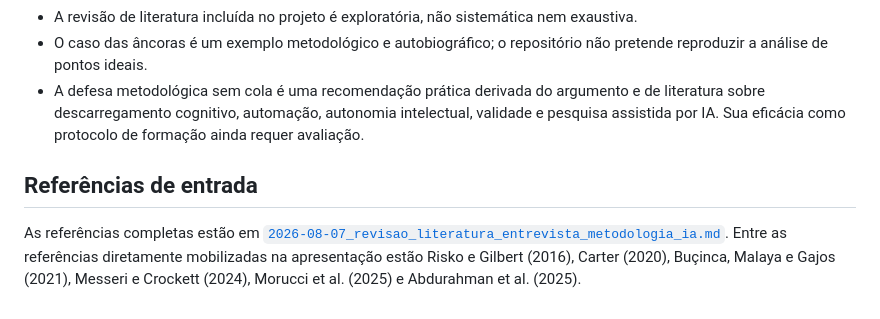
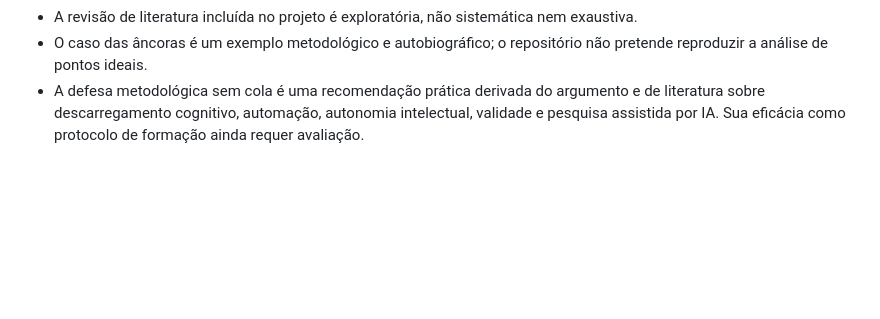
Before and after one commit to mgaldino/divida-epistemica-ia, a Markdown page: README.md, the part around the change. Drawn GitHub-style; blank space fills up the shorter version.

Commit message:
chore: codex checkpoint (session-stop)
Automatic Codex checkpoint at 2026-08-13 15:37:47.

Reason: session-stop.

```diff
--- a/README.md
+++ b/README.md
@@ -104,7 +104,3 @@ Os PNGs em `tmp/pdfs/` são artefatos de inspeção visual da versão renderizad
 - A revisão de literatura incluída no projeto é exploratória, não sistemática nem exaustiva.
 - O caso das âncoras é um exemplo metodológico e autobiográfico; o repositório não pretende reproduzir a análise de pontos ideais.
 - A defesa metodológica sem cola é uma recomendação prática derivada do argumento e de literatura sobre descarregamento cognitivo, automação, autonomia intelectual, validade e pesquisa assistida por IA. Sua eficácia como protocolo de formação ainda requer avaliação.
-
-## Referências de entrada
-
-As referências completas estão em [`2026-08-07_revisao_literatura_entrevista_metodologia_ia.md`](2026-08-07_revisao_literatura_entrevista_metodologia_ia.md). Entre as referências diretamente mobilizadas na apresentação estão Risko e Gilbert (2016), Carter (2020), Buçinca, Malaya e Gajos (2021), Messeri e Crockett (2024), Morucci et al. (2025) e Abdurahman et al. (2025).
```
